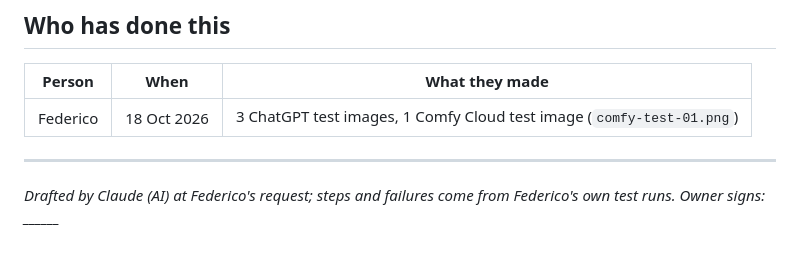
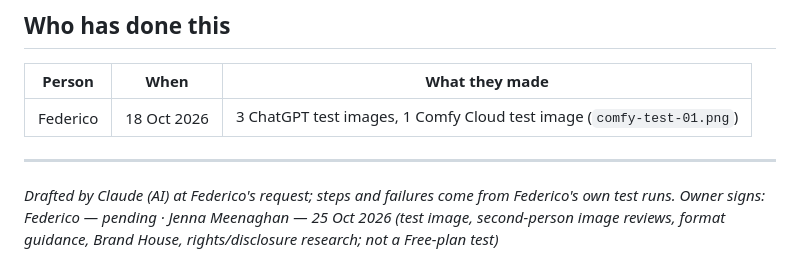
Before and after one commit to Corners-Connect/corners-connect, a Markdown page: corners-city/04 - Playbooks/brand-imagery.md, the part around the change. Drawn GitHub-style.

Commit message:
Sign Jenna's completed playbook contributions

```diff
--- a/corners-city/04 - Playbooks/brand-imagery.md
+++ b/corners-city/04 - Playbooks/brand-imagery.md
@@ -149,4 +149,4 @@ use the **same template**; only Scene, Place, Time and People change. Draft by F
 
 ---
 *Drafted by Claude (AI) at Federico's request; steps and failures come from Federico's own test runs.
-Owner signs: ______*
+Owner signs: Federico — pending · Jenna Meenaghan — 25 Oct 2026 (test image, second-person image reviews, format guidance, Brand House, rights/disclosure research; not a Free-plan test)*
```
